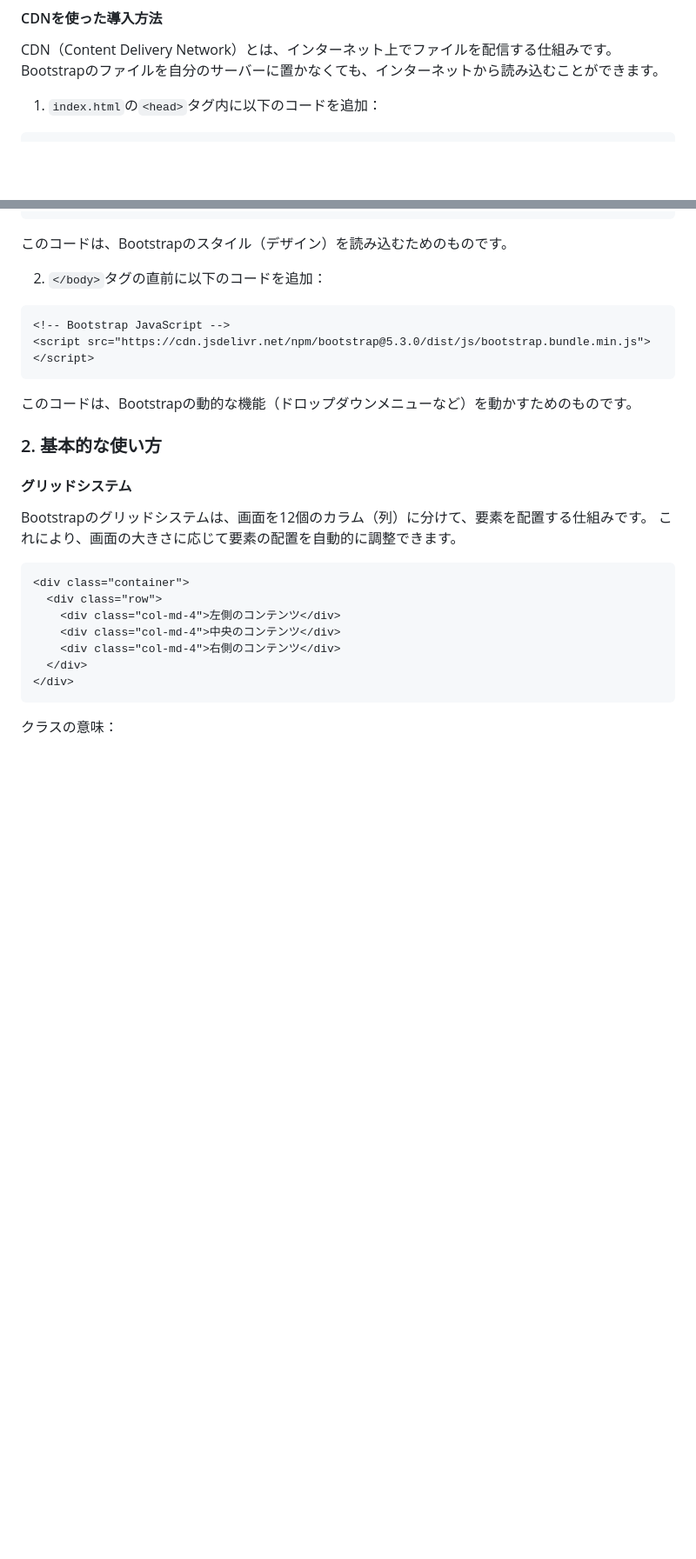
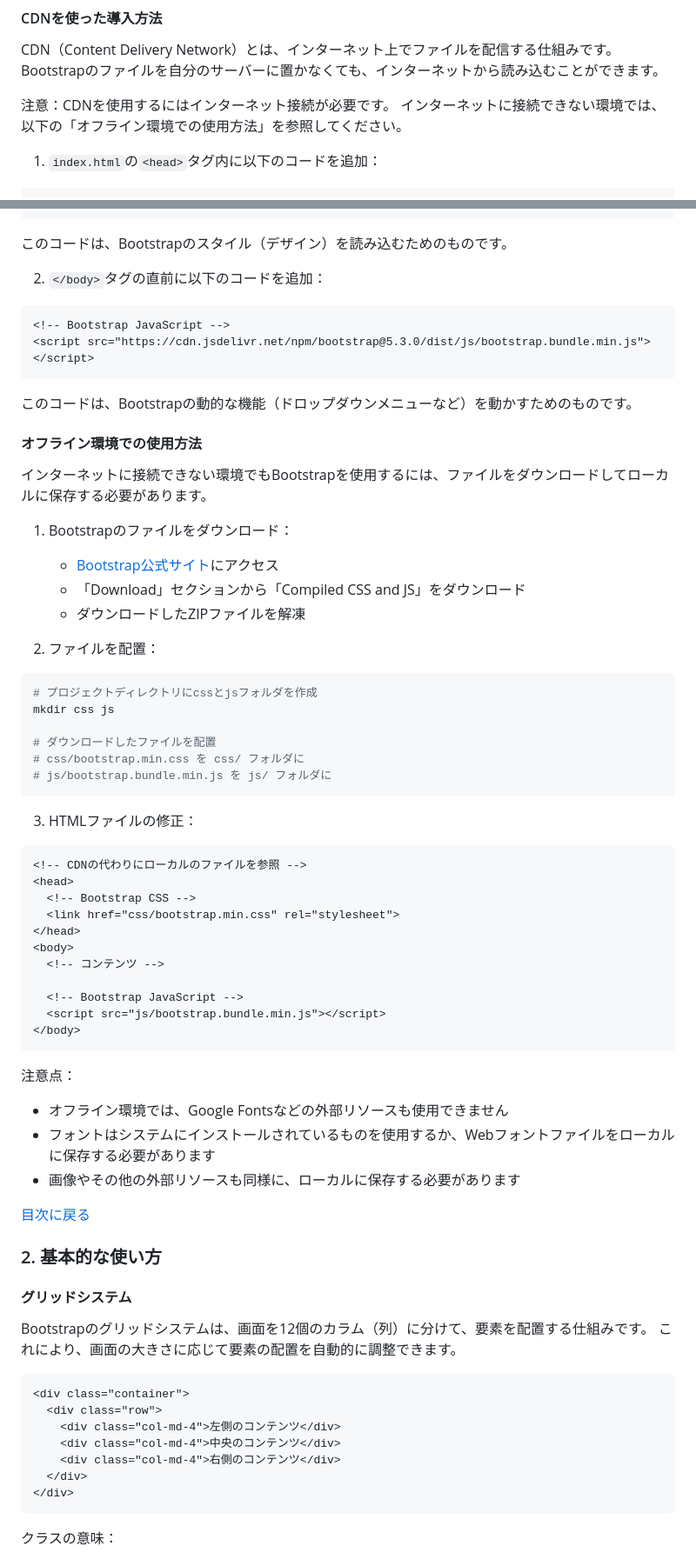
Before and after one commit to hi-miura-sh/webdev-tutorial, a Markdown page: README.md, 2 parts joined by grey strips. Shown at 87% size. Drawn GitHub-style; blank space fills up the shorter version.

Commit message:
15: change README.md bootstrap

````diff
--- a/README.md
+++ b/README.md
@@ -457,6 +457,9 @@ Bootstrapは、Webサイトのデザインを簡単に整えることができ
 CDN（Content Delivery Network）とは、インターネット上でファイルを配信する仕組みです。
 Bootstrapのファイルを自分のサーバーに置かなくても、インターネットから読み込むことができます。
 
+注意：CDNを使用するにはインターネット接続が必要です。
+インターネットに接続できない環境では、以下の「オフライン環境での使用方法」を参照してください。
+
 1. `index.html`の`<head>`タグ内に以下のコードを追加：
 ```html
 <!-- Bootstrap CSS -->
@@ -470,6 +473,46 @@ Bootstrapのファイルを自分のサーバーに置かなくても、イン
 <script src="https://cdn.jsdelivr.net/npm/bootstrap@5.3.0/dist/js/bootstrap.bundle.min.js"></script>
 ```
 このコードは、Bootstrapの動的な機能（ドロップダウンメニューなど）を動かすためのものです。
+
+#### オフライン環境での使用方法
+インターネットに接続できない環境でもBootstrapを使用するには、ファイルをダウンロードしてローカルに保存する必要があります。
+
+1. Bootstrapのファイルをダウンロード：
+   - [Bootstrap公式サイト](https://getbootstrap.com/docs/5.3/getting-started/download/)にアクセス
+   - 「Download」セクションから「Compiled CSS and JS」をダウンロード
+   - ダウンロードしたZIPファイルを解凍
+
+2. ファイルを配置：
+```bash
+# プロジェクトディレクトリにcssとjsフォルダを作成
+mkdir css js
+
+# ダウンロードしたファイルを配置
+# css/bootstrap.min.css を css/ フォルダに
+# js/bootstrap.bundle.min.js を js/ フォルダに
+```
+
+3. HTMLファイルの修正：
+```html
+<!-- CDNの代わりにローカルのファイルを参照 -->
+<head>
+  <!-- Bootstrap CSS -->
+  <link href="css/bootstrap.min.css" rel="stylesheet">
+</head>
+<body>
+  <!-- コンテンツ -->
+
+  <!-- Bootstrap JavaScript -->
+  <script src="js/bootstrap.bundle.min.js"></script>
+</body>
+```
+
+注意点：
+- オフライン環境では、Google Fontsなどの外部リソースも使用できません
+- フォントはシステムにインストールされているものを使用するか、Webフォントファイルをローカルに保存する必要があります
+- 画像やその他の外部リソースも同様に、ローカルに保存する必要があります
+
+[目次に戻る](#目次)
 
 ### 2. 基本的な使い方
 
````
